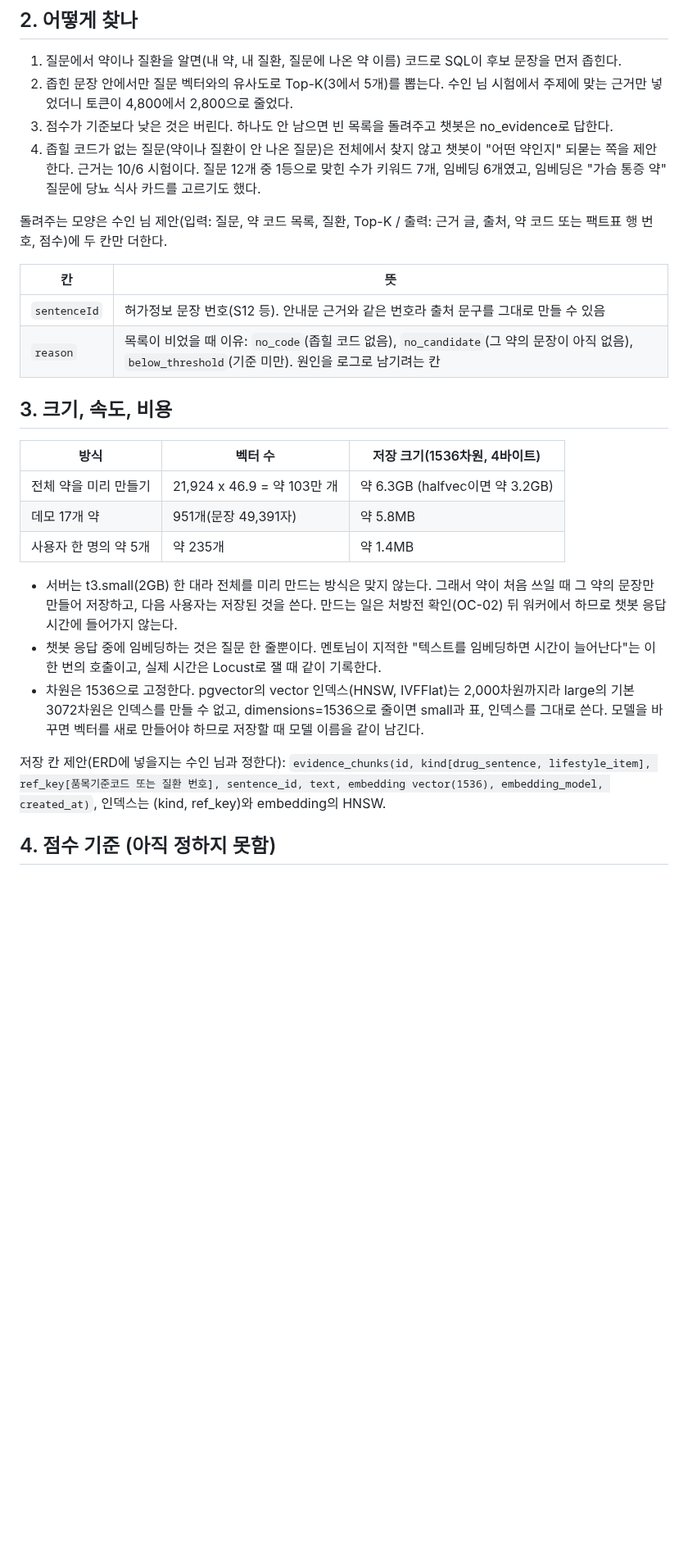
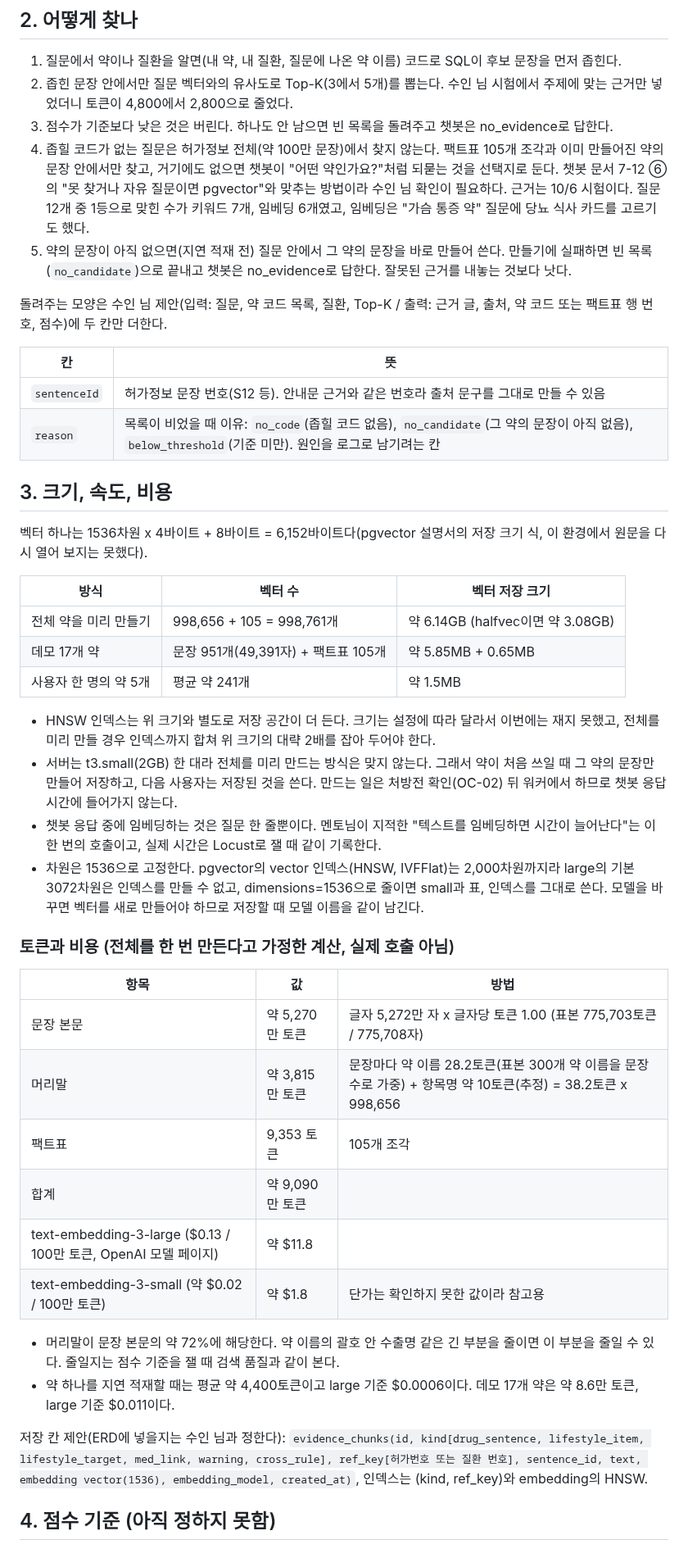
Before and after one commit to AI-HealthCare-06/AH_06_05, a Markdown page: docs/design/embedding.md, the part around one of its changes. Shown at 82% size. GitHub-like rendering; blank space fills up the shorter version.

```diff
--- a/docs/design/embedding.md
+++ b/docs/design/embedding.md
@@ -28,7 +38,8 @@
 1. 질문에서 약이나 질환을 알면(내 약, 내 질환, 질문에 나온 약 이름) 코드로 SQL이 후보 문장을 먼저 좁힌다.
 2. 좁힌 문장 안에서만 질문 벡터와의 유사도로 Top-K(3에서 5개)를 뽑는다. 수인 님 시험에서 주제에 맞는 근거만 넣었더니 토큰이 4,800에서 2,800으로 줄었다.
 3. 점수가 기준보다 낮은 것은 버린다. 하나도 안 남으면 빈 목록을 돌려주고 챗봇은 no_evidence로 답한다.
-4. 좁힐 코드가 없는 질문(약이나 질환이 안 나온 질문)은 전체에서 찾지 않고 챗봇이 "어떤 약인지" 되묻는 쪽을 제안한다. 근거는 10/6 시험이다. 질문 12개 중 1등으로 맞힌 수가 키워드 7개, 임베딩 6개였고, 임베딩은 "가슴 통증 약" 질문에 당뇨 식사 카드를 고르기도 했다.
+4. 좁힐 코드가 없는 질문은 허가정보 전체(약 100만 문장)에서 찾지 않는다. 팩트표 105개 조각과 이미 만들어진 약의 문장 안에서만 찾고, 거기에도 없으면 챗봇이 "어떤 약인가요?"처럼 되묻는 것을 선택지로 둔다. 챗봇 문서 7-12 ⑥의 "못 찾거나 자유 질문이면 pgvector"와 맞추는 방법이라 수인 님 확인이 필요하다. 근거는 10/6 시험이다. 질문 12개 중 1등으로 맞힌 수가 키워드 7개, 임베딩 6개였고, 임베딩은 "가슴 통증 약" 질문에 당뇨 식사 카드를 고르기도 했다.
+5. 약의 문장이 아직 없으면(지연 적재 전) 질문 안에서 그 약의 문장을 바로 만들어 쓴다. 만들기에 실패하면 빈 목록(`no_candidate`)으로 끝내고 챗봇은 no_evidence로 답한다. 잘못된 근거를 내놓는 것보다 낫다.
 
 돌려주는 모양은 수인 님 제안(입력: 질문, 약 코드 목록, 질환, Top-K / 출력: 근거 글, 출처, 약 코드 또는 팩트표 행 번호, 점수)에 두 칸만 더한다.
 
@@ -39,17 +50,34 @@
 
 ## 3. 크기, 속도, 비용
 
-| 방식 | 벡터 수 | 저장 크기(1536차원, 4바이트) |
+벡터 하나는 1536차원 x 4바이트 + 8바이트 = 6,152바이트다(pgvector 설명서의 저장 크기 식, 이 환경에서 원문을 다시 열어 보지는 못했다).
+
+| 방식 | 벡터 수 | 벡터 저장 크기 |
 |---|---|---|
-| 전체 약을 미리 만들기 | 21,924 x 46.9 = 약 103만 개 | 약 6.3GB (halfvec이면 약 3.2GB) |
-| 데모 17개 약 | 951개(문장 49,391자) | 약 5.8MB |
-| 사용자 한 명의 약 5개 | 약 235개 | 약 1.4MB |
+| 전체 약을 미리 만들기 | 998,656 + 105 = 998,761개 | 약 6.14GB (halfvec이면 약 3.08GB) |
+| 데모 17개 약 | 문장 951개(49,391자) + 팩트표 105개 | 약 5.85MB + 0.65MB |
+| 사용자 한 명의 약 5개 | 평균 약 241개 | 약 1.5MB |
 
+- HNSW 인덱스는 위 크기와 별도로 저장 공간이 더 든다. 크기는 설정에 따라 달라서 이번에는 재지 못했고, 전체를 미리 만들 경우 인덱스까지 합쳐 위 크기의 대략 2배를 잡아 두어야 한다.
 - 서버는 t3.small(2GB) 한 대라 전체를 미리 만드는 방식은 맞지 않는다. 그래서 약이 처음 쓰일 때 그 약의 문장만 만들어 저장하고, 다음 사용자는 저장된 것을 쓴다. 만드는 일은 처방전 확인(OC-02) 뒤 워커에서 하므로 챗봇 응답 시간에 들어가지 않는다.
 - 챗봇 응답 중에 임베딩하는 것은 질문 한 줄뿐이다. 멘토님이 지적한 "텍스트를 임베딩하면 시간이 늘어난다"는 이 한 번의 호출이고, 실제 시간은 Locust로 잴 때 같이 기록한다.
 - 차원은 1536으로 고정한다. pgvector의 vector 인덱스(HNSW, IVFFlat)는 2,000차원까지라 large의 기본 3072차원은 인덱스를 만들 수 없고, dimensions=1536으로 줄이면 small과 표, 인덱스를 그대로 쓴다. 모델을 바꾸면 벡터를 새로 만들어야 하므로 저장할 때 모델 이름을 같이 남긴다.
 
-저장 칸 제안(ERD에 넣을지는 수인 님과 정한다): `evidence_chunks(id, kind[drug_sentence, lifestyle_item], ref_key[품목기준코드 또는 질환 번호], sentence_id, text, embedding vector(1536), embedding_model, created_at)`, 인덱스는 (kind, ref_key)와 embedding의 HNSW.
+### 토큰과 비용 (전체를 한 번 만든다고 가정한 계산, 실제 호출 아님)
+
+| 항목 | 값 | 방법 |
+|---|---|---|
+| 문장 본문 | 약 5,270만 토큰 | 글자 5,272만 자 x 글자당 토큰 1.00 (표본 775,703토큰 / 775,708자) |
+| 머리말 | 약 3,815만 토큰 | 문장마다 약 이름 28.2토큰(표본 300개 약 이름을 문장 수로 가중) + 항목명 약 10토큰(추정) = 38.2토큰 x 998,656 |
+| 팩트표 | 9,353 토큰 | 105개 조각 |
+| 합계 | 약 9,090만 토큰 | |
+| text-embedding-3-large ($0.13 / 100만 토큰, OpenAI 모델 페이지) | 약 $11.8 | |
+| text-embedding-3-small (약 $0.02 / 100만 토큰) | 약 $1.8 | 단가는 확인하지 못한 값이라 참고용 |
+
+- 머리말이 문장 본문의 약 72%에 해당한다. 약 이름의 괄호 안 수출명 같은 긴 부분을 줄이면 이 부분을 줄일 수 있다. 줄일지는 점수 기준을 잴 때 검색 품질과 같이 본다.
+- 약 하나를 지연 적재할 때는 평균 약 4,400토큰이고 large 기준 $0.0006이다. 데모 17개 약은 약 8.6만 토큰, large 기준 $0.011이다.
+
+저장 칸 제안(ERD에 넣을지는 수인 님과 정한다): `evidence_chunks(id, kind[drug_sentence, lifestyle_item, lifestyle_target, med_link, warning, cross_rule], ref_key[허가번호 또는 질환 번호], sentence_id, text, embedding vector(1536), embedding_model, created_at)`, 인덱스는 (kind, ref_key)와 embedding의 HNSW.
 
 ## 4. 점수 기준 (아직 정하지 못함)
 
```
Also changed, not shown: other parts of docs/design/embedding.md (+23 -13 lines).
